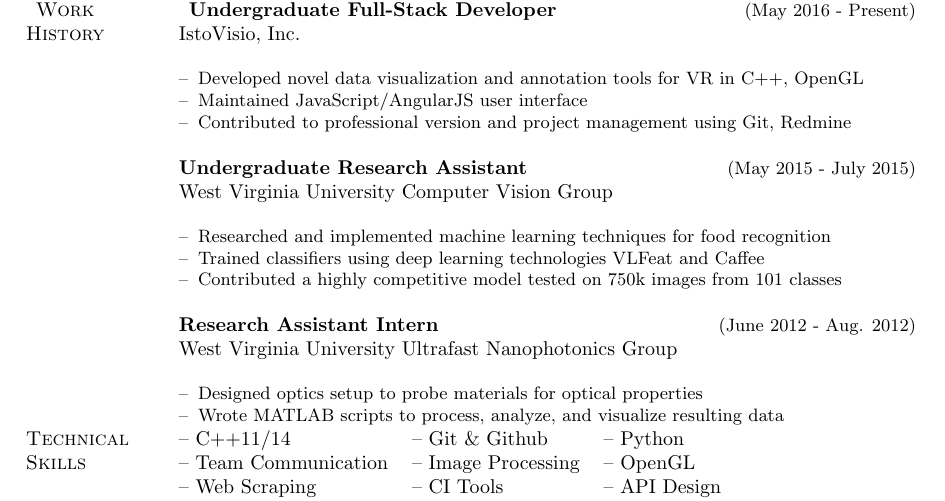
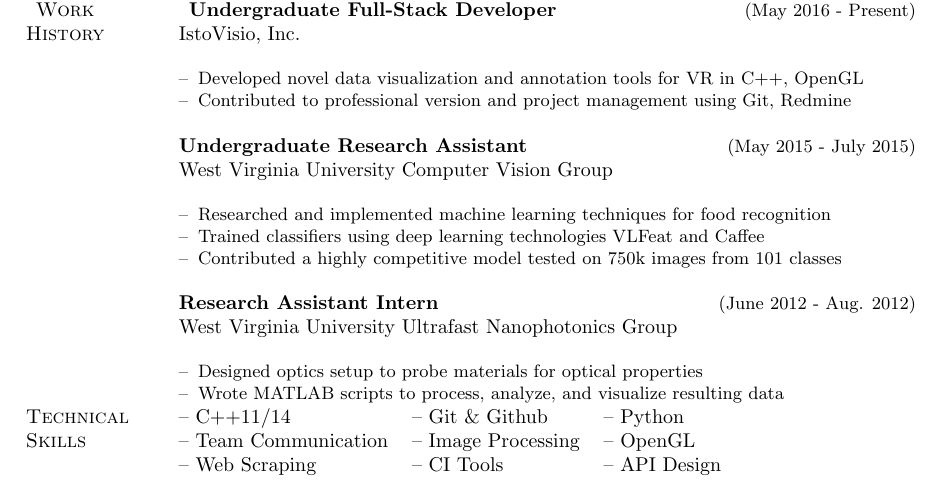
Before and after one commit to nathantspencer/resume_cv, a LaTeX CV (resume.tex): part of the page, cut so that both start at the same text. Compiled offline with pdfLaTeX.

Commit message:
Removed accidentally committed line

```diff
--- a/resume.tex
+++ b/resume.tex
@@ -71,7 +71,6 @@ ntspencer@mix.wvu.edu \\
 \par\,\small
 \begin{itemize}[leftmargin=*,nolistsep,noitemsep]
   \item[--]Developed novel data visualization and annotation tools for VR in C++, OpenGL
-  \item[--]Maintained JavaScript/AngularJS user interface
   \item[--]Contributed to professional version and project management using Git, Redmine
 \newline
 \end{itemize}
```
